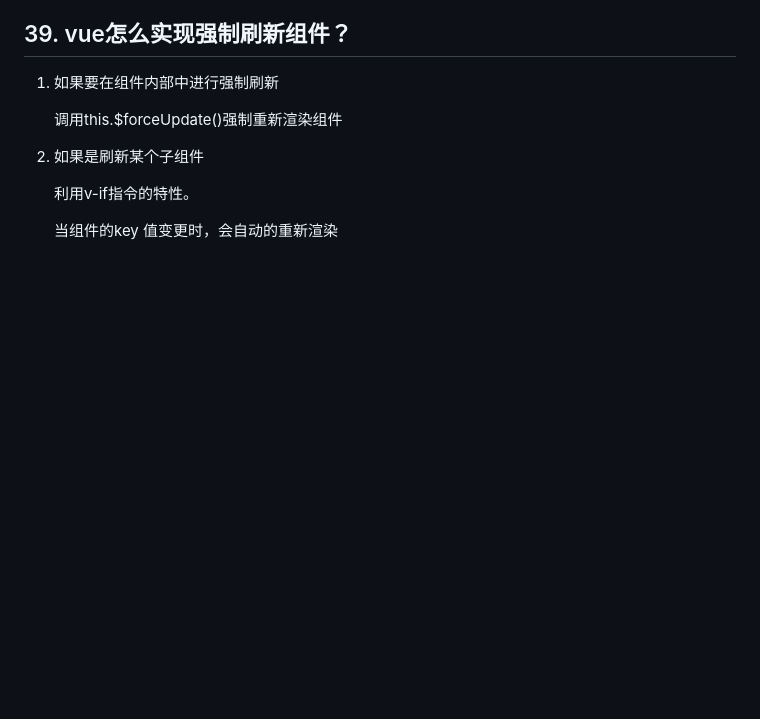
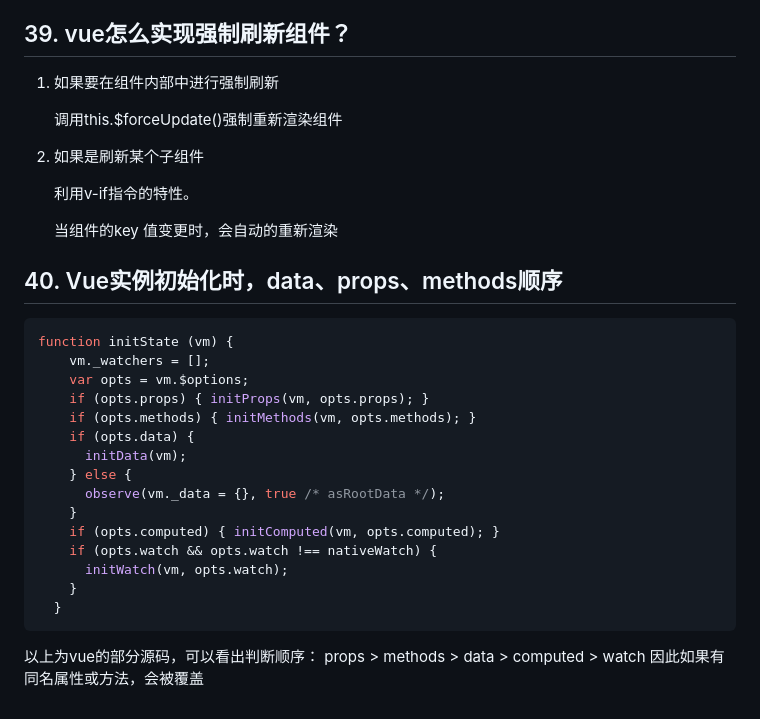
Before and after one commit to qianxunyimeng/interview, a Markdown page: vue/Vue面试题集锦.md, the part around the change. Rendered like a GitHub page; blank space fills up the shorter version.

````diff
--- a/vue/Vue面试题集锦.md
+++ b/vue/Vue面试题集锦.md
@@ -958,3 +958,26 @@ event.currentTarget指向事件所绑定的元素，而event.target始终指向
     利用v-if指令的特性。
 
     当组件的key 值变更时，会自动的重新渲染
+
+## 40. Vue实例初始化时，data、props、methods顺序
+
+```js
+function initState (vm) {
+    vm._watchers = [];
+    var opts = vm.$options;
+    if (opts.props) { initProps(vm, opts.props); }
+    if (opts.methods) { initMethods(vm, opts.methods); }
+    if (opts.data) {
+      initData(vm);
+    } else {
+      observe(vm._data = {}, true /* asRootData */);
+    }
+    if (opts.computed) { initComputed(vm, opts.computed); }
+    if (opts.watch && opts.watch !== nativeWatch) {
+      initWatch(vm, opts.watch);
+    }
+  }
+```
+以上为vue的部分源码，可以看出判断顺序：
+props > methods > data > computed > watch
+因此如果有同名属性或方法，会被覆盖
````
Also changed, not shown: js/大师课.md (added, +65 -0 lines).
